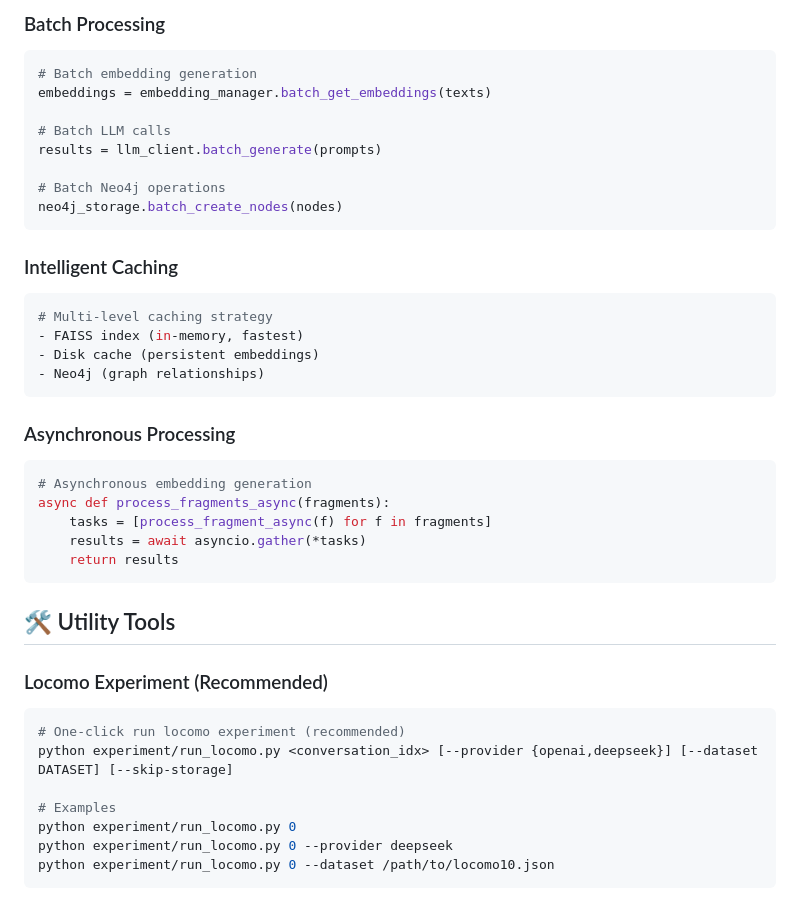
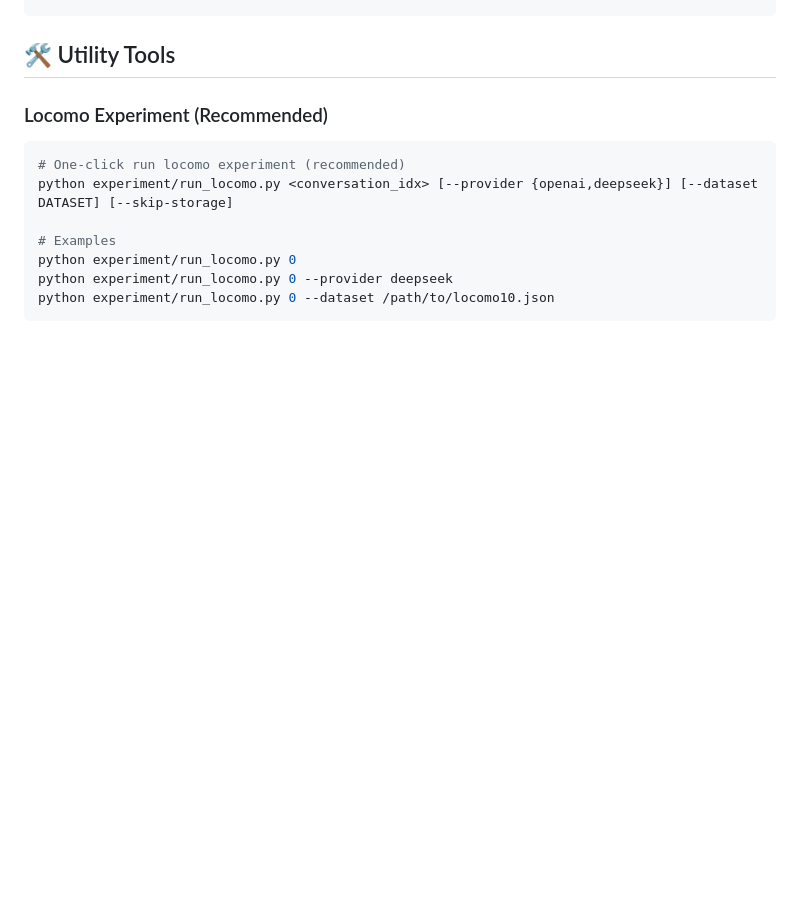
Before and after one commit to ZhiyuDream/HAmem, a Markdown page: README.md, the part around one of its changes. Drawn GitHub-style; blank space fills up the shorter version.

````diff
--- a/README.md
+++ b/README.md
@@ -392,32 +320,3 @@ results = hybrid_search.hybrid_search(
-### Batch Processing
-```python
-# Batch embedding generation
-embeddings = embedding_manager.batch_get_embeddings(texts)
-
-# Batch LLM calls
-results = llm_client.batch_generate(prompts)
-
-# Batch Neo4j operations
-neo4j_storage.batch_create_nodes(nodes)
-```
-
-### Intelligent Caching
-```python
-# Multi-level caching strategy
-- FAISS index (in-memory, fastest)
-- Disk cache (persistent embeddings)
-- Neo4j (graph relationships)
-```
-
-### Asynchronous Processing
-```python
-# Asynchronous embedding generation
-async def process_fragments_async(fragments):
-    tasks = [process_fragment_async(f) for f in fragments]
-    results = await asyncio.gather(*tasks)
-    return results
-```
-
 
 
 
````
Also changed, not shown: other parts of README.md (+0 -72 lines).
